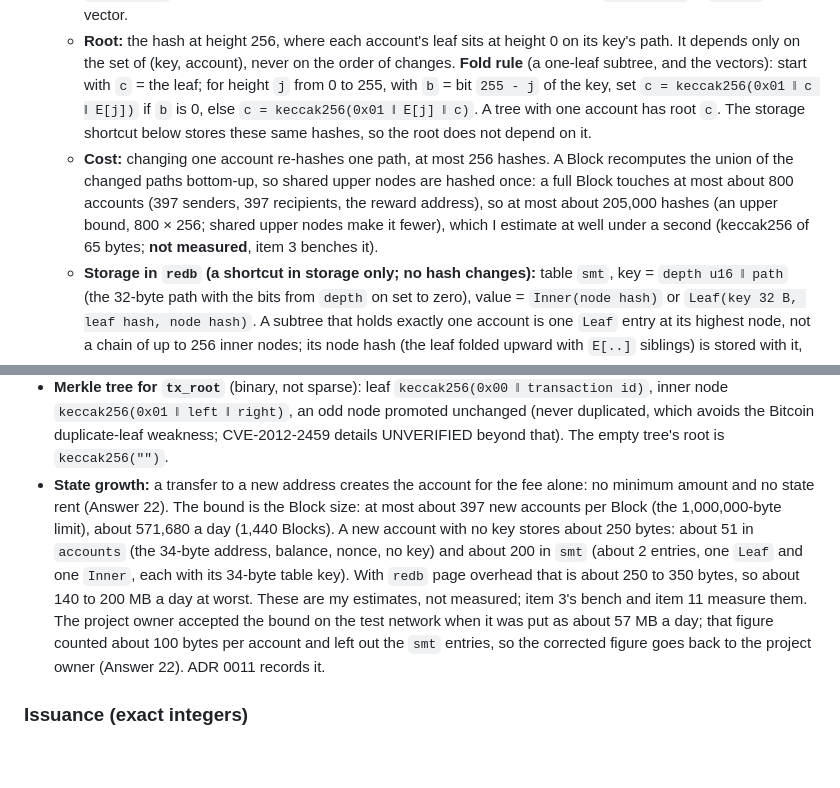
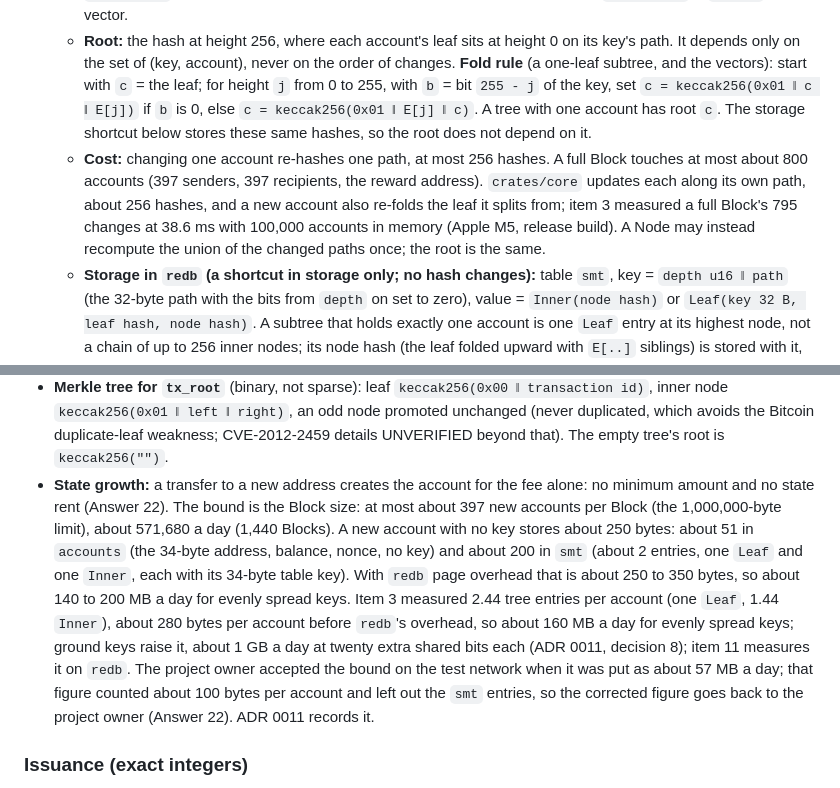
Before and after one commit to DinhDu002/linked-realms, a Markdown page: docs/plans/phase-2c-the-chain.md, 2 parts joined by grey strips. Rendered like a GitHub page; blank space fills up the shorter version.

```diff
--- a/docs/plans/phase-2c-the-chain.md
+++ b/docs/plans/phase-2c-the-chain.md
@@ -104,12 +104,12 @@ signature  2420 B (length implied by scheme)
   - **Leaf:** `keccak256(0x00 ‖ key ‖ account bytes)`. **Internal node:** `keccak256(0x01 ‖ left ‖ right)`. The prefixes separate leaves from nodes, so a leaf cannot pass as a node. The tree takes `(key, value bytes)` and never reads the value; the state root uses the account bytes as the value. The `tx_root` tree uses the same `0x00` and `0x01` prefixes on purpose: the two roots sit in fixed header fields and are never mixed.
   - **Empty subtrees:** `E[0]` = 32 zero bytes (an empty leaf slot); `E[h+1] = keccak256(0x01 ‖ E[h] ‖ E[h])`. A subtree of height `h` with no account has hash `E[h]`. **The empty-tree root is `E[256]`.** All 257 values are in `chain.json`. The genesis state has no account (no premine), so the genesis `state_root` is `E[256]`, with a vector.
   - **Root:** the hash at height 256, where each account's leaf sits at height 0 on its key's path. It depends only on the set of (key, account), never on the order of changes. **Fold rule** (a one-leaf subtree, and the vectors): start with `c` = the leaf; for height `j` from 0 to 255, with `b` = bit `255 - j` of the key, set `c = keccak256(0x01 ‖ c ‖ E[j])` if `b` is 0, else `c = keccak256(0x01 ‖ E[j] ‖ c)`. A tree with one account has root `c`. The storage shortcut below stores these same hashes, so the root does not depend on it.
-  - **Cost:** changing one account re-hashes one path, at most 256 hashes. A Block recomputes the union of the changed paths bottom-up, so shared upper nodes are hashed once: a full Block touches at most about 800 accounts (397 senders, 397 recipients, the reward address), so at most about 205,000 hashes (an upper bound, 800 × 256; shared upper nodes make it fewer), which I estimate at well under a second (keccak256 of 65 bytes; **not measured**, item 3 benches it).
+  - **Cost:** changing one account re-hashes one path, at most 256 hashes. A full Block touches at most about 800 accounts (397 senders, 397 recipients, the reward address). `crates/core` updates each along its own path, about 256 hashes, and a new account also re-folds the leaf it splits from; item 3 measured a full Block's 795 changes at 38.6 ms with 100,000 accounts in memory (Apple M5, release build). A Node may instead recompute the union of the changed paths once; the root is the same.
   - **Storage in `redb` (a shortcut in storage only; no hash changes):** table `smt`, key = `depth u16 ‖ path` (the 32-byte path with the bits from `depth` on set to zero), value = `Inner(node hash)` or `Leaf(key 32 B, leaf hash, node hash)`. A subtree that holds exactly one account is one `Leaf` entry at its highest node, not a chain of up to 256 inner nodes; its node hash (the leaf folded upward with `E[..]` siblings) is stored with it, so a read costs no hashing. A missing entry is an empty subtree. When a second account arrives in a one-leaf subtree, the `Leaf` is split down to the first bit where the two keys differ. That is about 2 entries per account, not 256. The `accounts` table holds the full account by address payload; `smt` holds only hashes. Both are written in the Block's one `redb` transaction, and the `undo` table restores both.
   - **Where the code lives:** `crates/core` `smt` holds the algorithm over a small `SmtStore` trait (read a node, write a node), so core stays pure; the Node implements the trait on `redb` and tests use an in-memory map.
   - **Checking a state snapshot:** it is served only at Checkpoint heights, as full accounts in key order (sorted by `keccak256(address payload)` as unsigned bytes, ascending, byte by byte), in chunks. The receiving Node builds the tree from them in a scratch table, in one pass because the order is sorted, and compares the root with `state_root` in the Checkpoint's header (whose Proof of Work and signature it has already checked). A wrong, missing or extra account, a duplicate key or a wrong order gives a different root or a format error: the scratch table is dropped, nothing is committed and the sender is banned.
 - **Merkle tree for `tx_root`** (binary, not sparse): leaf `keccak256(0x00 ‖ transaction id)`, inner node `keccak256(0x01 ‖ left ‖ right)`, an odd node promoted unchanged (never duplicated, which avoids the Bitcoin duplicate-leaf weakness; CVE-2012-2459 details UNVERIFIED beyond that). The empty tree's root is `keccak256("")`.
-- **State growth:** a transfer to a new address creates the account for the fee alone: no minimum amount and no state rent (Answer 22). The bound is the Block size: at most about 397 new accounts per Block (the 1,000,000-byte limit), about 571,680 a day (1,440 Blocks). A new account with no key stores about 250 bytes: about 51 in `accounts` (the 34-byte address, balance, nonce, no key) and about 200 in `smt` (about 2 entries, one `Leaf` and one `Inner`, each with its 34-byte table key). With `redb` page overhead that is about 250 to 350 bytes, so about 140 to 200 MB a day at worst. These are my estimates, not measured; item 3's bench and item 11 measure them. The project owner accepted the bound on the test network when it was put as about 57 MB a day; that figure counted about 100 bytes per account and left out the `smt` entries, so the corrected figure goes back to the project owner (Answer 22). ADR 0011 records it.
+- **State growth:** a transfer to a new address creates the account for the fee alone: no minimum amount and no state rent (Answer 22). The bound is the Block size: at most about 397 new accounts per Block (the 1,000,000-byte limit), about 571,680 a day (1,440 Blocks). A new account with no key stores about 250 bytes: about 51 in `accounts` (the 34-byte address, balance, nonce, no key) and about 200 in `smt` (about 2 entries, one `Leaf` and one `Inner`, each with its 34-byte table key). With `redb` page overhead that is about 250 to 350 bytes, so about 140 to 200 MB a day for evenly spread keys. Item 3 measured 2.44 tree entries per account (one `Leaf`, 1.44 `Inner`), about 280 bytes per account before `redb`'s overhead, so about 160 MB a day for evenly spread keys; ground keys raise it, about 1 GB a day at twenty extra shared bits each (ADR 0011, decision 8); item 11 measures it on `redb`. The project owner accepted the bound on the test network when it was put as about 57 MB a day; that figure counted about 100 bytes per account and left out the `smt` entries, so the corrected figure goes back to the project owner (Answer 22). ADR 0011 records it.
 
 ### Issuance (exact integers)
 
```
Also changed, not shown: PLAN.md (+3 -1 lines).
